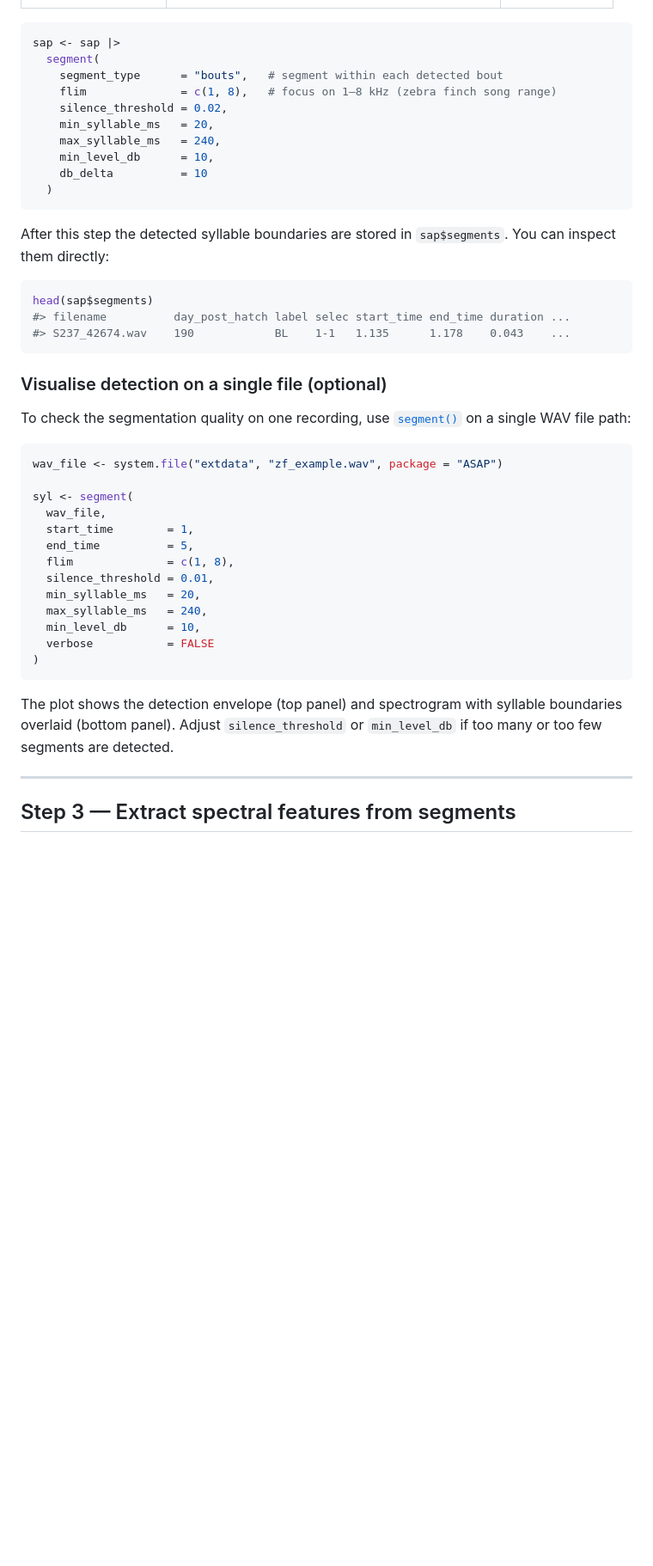
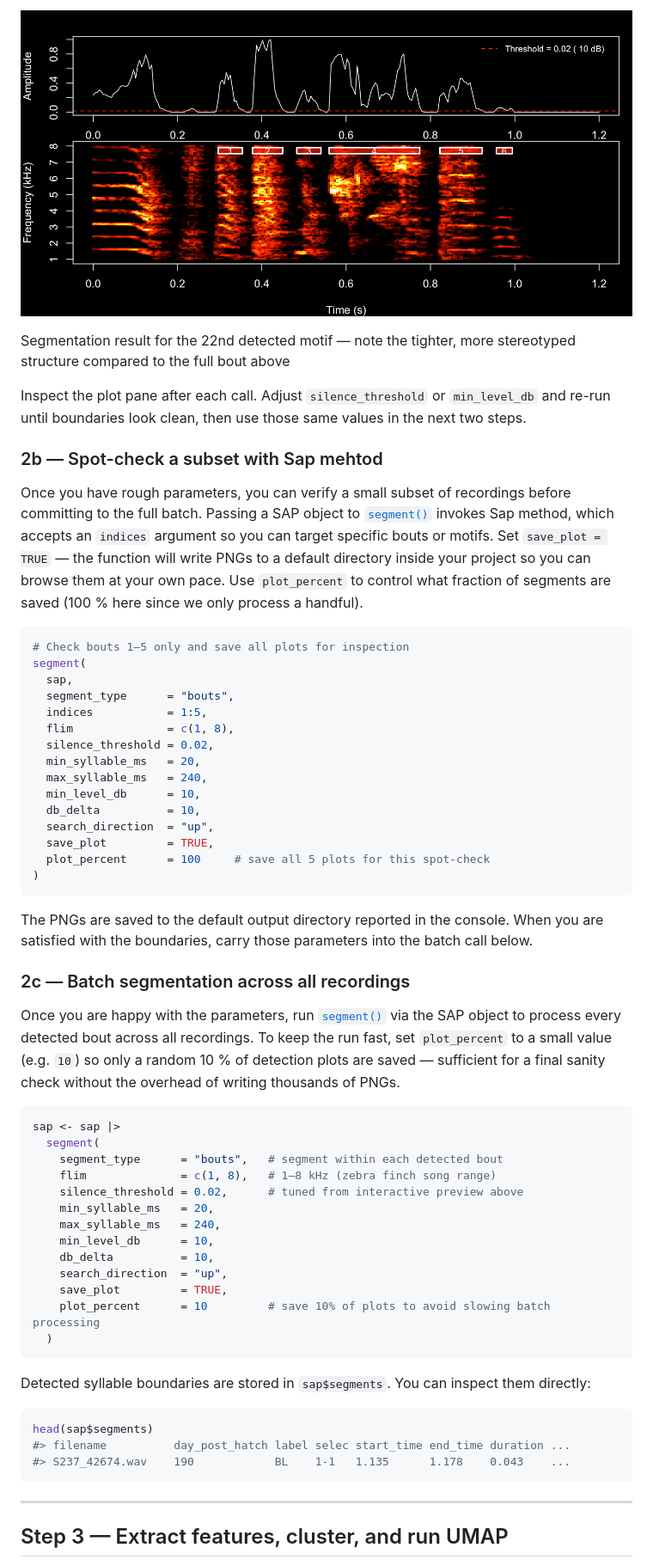
Before and after one commit to LXiao06/ASAP, a Markdown page: articles/longitudinal_syllable_segmentation.md, the part around one of its changes. Shown at 86% size. Rendered like a GitHub page; pictures changed too: articles/figures/segment_example_motif.png (added); blank space fills up the shorter version.

Commit message:
Deploying to gh-pages from @ LXiao06/ASAP@5c6e1dfa2cf5a0020f56704fd6536010f818dc8f 🚀

````diff
--- a/articles/longitudinal_syllable_segmentation.md
+++ b/articles/longitudinal_syllable_segmentation.md
@@ -102,19 +131,75 @@ thresholding to locate individual syllables.
+![Segmentation result for the 22nd detected motif — note the tighter,
+more stereotyped structure compared to the full bout
+above](figures/segment_example_motif.png)
+
+Segmentation result for the 22nd detected motif — note the tighter, more
+stereotyped structure compared to the full bout above
+
+Inspect the plot pane after each call. Adjust `silence_threshold` or
+`min_level_db` and re-run until boundaries look clean, then use those
+same values in the next two steps.
+
+### 2b — Spot-check a subset with Sap mehtod
+
+Once you have rough parameters, you can verify a small subset of
+recordings before committing to the full batch. Passing a SAP object to
+[`segment()`](https://lxiao06.github.io/ASAP/reference/segment.md)
+invokes Sap method, which accepts an `indices` argument so you can
+target specific bouts or motifs. Set `save_plot = TRUE` — the function
+will write PNGs to a default directory inside your project so you can
+browse them at your own pace. Use `plot_percent` to control what
+fraction of segments are saved (100 % here since we only process a
+handful).
+
+``` r
+# Check bouts 1–5 only and save all plots for inspection
+segment(
+  sap,
+  segment_type      = "bouts",
+  indices           = 1:5,
+  flim              = c(1, 8),
+  silence_threshold = 0.02,
+  min_syllable_ms   = 20,
+  max_syllable_ms   = 240,
+  min_level_db      = 10,
+  db_delta          = 10,
+  search_direction  = "up",
+  save_plot         = TRUE,
+  plot_percent      = 100     # save all 5 plots for this spot-check
+)
+```
+
+The PNGs are saved to the default output directory reported in the
+console. When you are satisfied with the boundaries, carry those
+parameters into the batch call below.
+
+### 2c — Batch segmentation across all recordings
+
+Once you are happy with the parameters, run
+[`segment()`](https://lxiao06.github.io/ASAP/reference/segment.md) via
+the SAP object to process every detected bout across all recordings. To
+keep the run fast, set `plot_percent` to a small value (e.g. `10`) so
+only a random 10 % of detection plots are saved — sufficient for a final
+sanity check without the overhead of writing thousands of PNGs.
 
 ``` r
 sap <- sap |>
   segment(
     segment_type      = "bouts",   # segment within each detected bout
-    flim              = c(1, 8),   # focus on 1–8 kHz (zebra finch song range)
-    silence_threshold = 0.02,
+    flim              = c(1, 8),   # 1–8 kHz (zebra finch song range)
+    silence_threshold = 0.02,      # tuned from interactive preview above
     min_syllable_ms   = 20,
     max_syllable_ms   = 240,
     min_level_db      = 10,
-    db_delta          = 10
+    db_delta          = 10,
+    search_direction  = "up",
+    save_plot         = TRUE,
+    plot_percent      = 10         # save 10% of plots to avoid slowing batch processing
   )
 ```
 
-After this step the detected syllable boundaries are stored in
-`sap$segments`. You can inspect them directly:
+Detected syllable boundaries are stored in `sap$segments`. You can
+inspect them directly:
 
 ``` r
 head(sap$segments)
@@ -122,33 +207,7 @@ head(sap$segments)
 #> S237_42674.wav    190            BL    1-1   1.135      1.178    0.043    ...
 ```
 
-### Visualise detection on a single file (optional)
-
-To check the segmentation quality on one recording, use
-[`segment()`](https://lxiao06.github.io/ASAP/reference/segment.md) on a
-single WAV file path:
-
-``` r
-wav_file <- system.file("extdata", "zf_example.wav", package = "ASAP")
-
-syl <- segment(
-  wav_file,
-  start_time        = 1,
-  end_time          = 5,
-  flim              = c(1, 8),
-  silence_threshold = 0.01,
-  min_syllable_ms   = 20,
-  max_syllable_ms   = 240,
-  min_level_db      = 10,
-  verbose           = FALSE
-)
-```
-
-The plot shows the detection envelope (top panel) and spectrogram with
-syllable boundaries overlaid (bottom panel). Adjust `silence_threshold`
-or `min_level_db` if too many or too few segments are detected.
-
 ------------------------------------------------------------------------
 
-## Step 3 — Extract spectral features from segments
+## Step 3 — Extract features, cluster, and run UMAP
 
````
Also changed, not shown: other parts of articles/longitudinal_syllable_segmentation.md (+108 -98 lines), articles/figures/longitudinal_syllable_umap.png (added), articles/figures/segment_example_bout.png (added), 3 other files.
